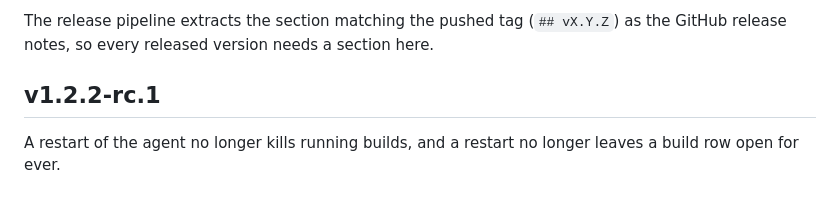
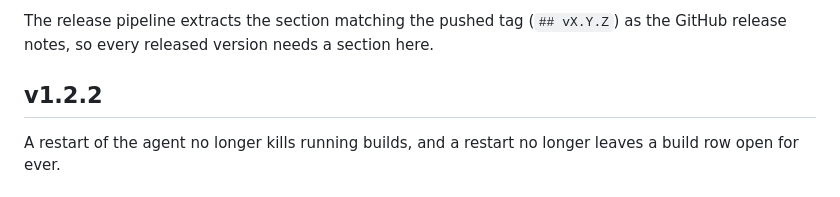
Before and after one commit to runos-official/clusteragent, a Markdown page: CHANGELOG.md, the part around the change. GitHub-like rendering.

Commit message:
docs(changelog): v1.2.2

```diff
--- a/CHANGELOG.md
+++ b/CHANGELOG.md
@@ -7,7 +7,7 @@ uses [Semantic Versioning](https://semver.org/spec/v2.0.0.html).
 The release pipeline extracts the section matching the pushed tag (`## vX.Y.Z`)
 as the GitHub release notes, so every released version needs a section here.
 
-## v1.2.2-rc.1
+## v1.2.2
 
 A restart of the agent no longer kills running builds, and a restart no longer leaves a build row open for ever.
 
```
